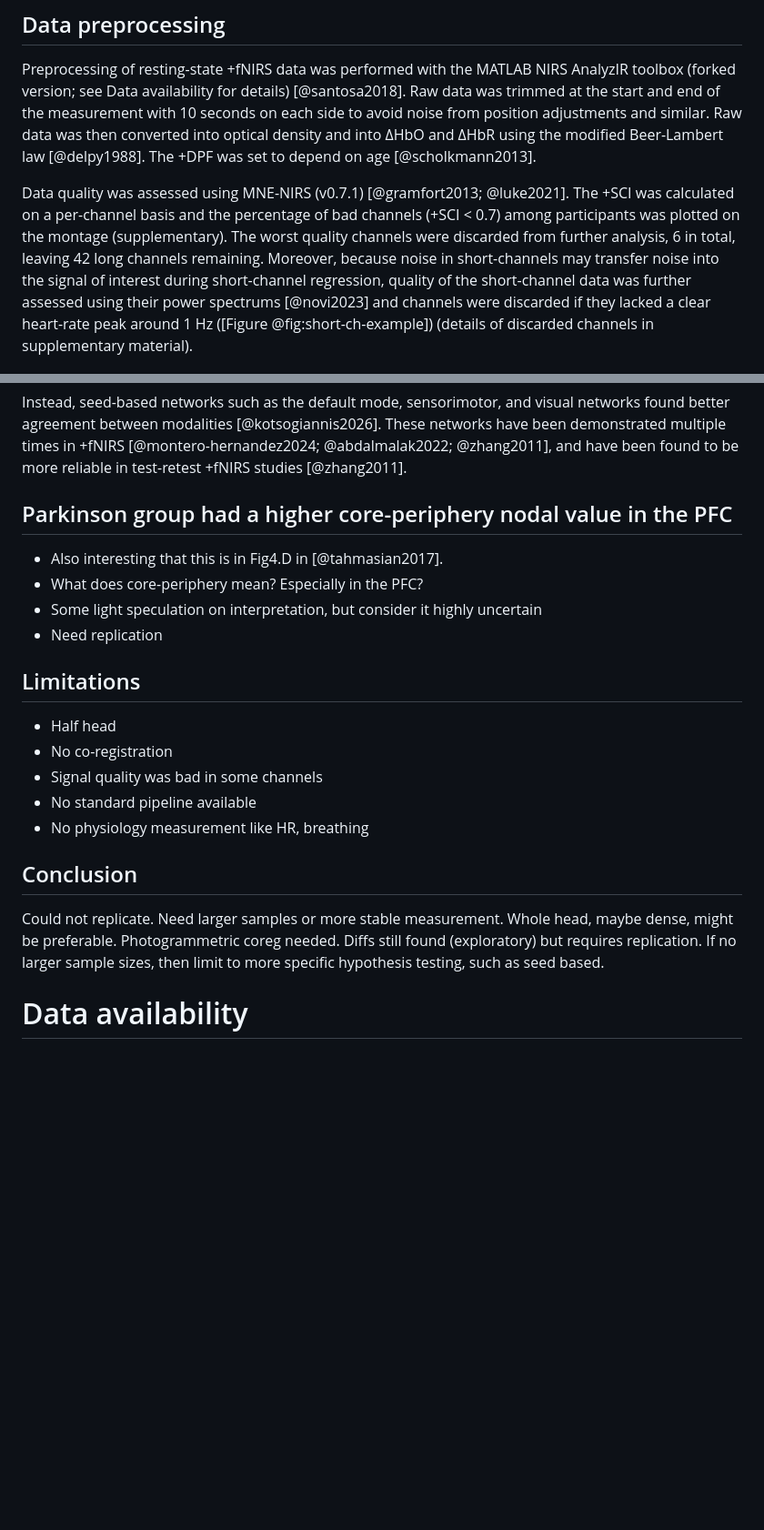
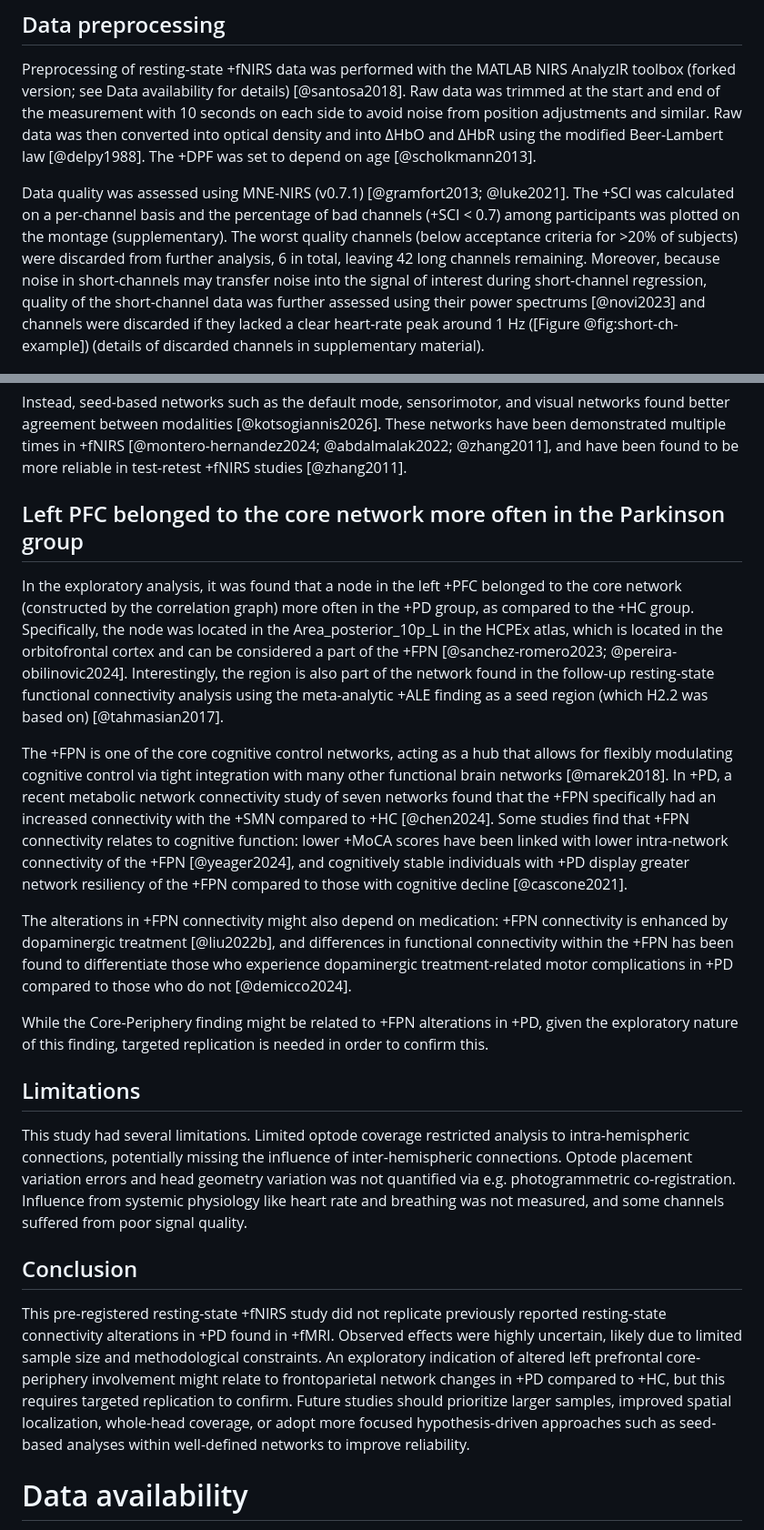
Before and after one commit to alkvi/fnirs_resting_state_pd, a Markdown page: docs/manuscript.md, 2 parts joined by grey strips. Shown at 91% size. Rendered like a GitHub page; blank space fills up the shorter version.

Commit message:
Add discssion on FPN, fix up remaining sections

```diff
--- a/docs/manuscript.md
+++ b/docs/manuscript.md
@@ -128,7 +134,7 @@ The resting-state measurements took place in a calm, dimly lit room, with partic
 
 Preprocessing of resting-state +fNIRS data was performed with the MATLAB NIRS AnalyzIR toolbox (forked version; see Data availability for details) [@santosa2018]. Raw data was trimmed at the start and end of the measurement with 10 seconds on each side to avoid noise from position adjustments and similar. Raw data was then converted into optical density and into ΔHbO and ΔHbR using the modified Beer-Lambert law [@delpy1988]. The +DPF was set to depend on age [@scholkmann2013].
 
-Data quality was assessed using MNE-NIRS (v0.7.1) [@gramfort2013; @luke2021]. The +SCI was calculated on a per-channel basis and the percentage of bad channels (+SCI < 0.7) among participants was plotted on the montage (supplementary). The worst quality channels were discarded from further analysis, 6 in total, leaving 42 long channels remaining. Moreover, because noise in short-channels may transfer noise into the signal of interest during short-channel regression, quality of the short-channel data was further assessed using their power spectrums [@novi2023] and channels were discarded if they lacked a clear heart-rate peak around 1 Hz ([Figure @fig:short-ch-example]) (details of discarded channels in supplementary material).
+Data quality was assessed using MNE-NIRS (v0.7.1) [@gramfort2013; @luke2021]. The +SCI was calculated on a per-channel basis and the percentage of bad channels (+SCI < 0.7) among participants was plotted on the montage (supplementary). The worst quality channels (below acceptance criteria for >20% of subjects) were discarded from further analysis, 6 in total, leaving 42 long channels remaining. Moreover, because noise in short-channels may transfer noise into the signal of interest during short-channel regression, quality of the short-channel data was further assessed using their power spectrums [@novi2023] and channels were discarded if they lacked a clear heart-rate peak around 1 Hz ([Figure @fig:short-ch-example]) (details of discarded channels in supplementary material).
 
 ![Example of filtering via power spectrum inspection, where the S9-D20 short channel lacks a clear peak around 1 Hz and is therefore discarded.](../results_figures/example_short_ch_check.png){#fig:short-ch-example}
 
@@ -207,24 +213,23 @@ Because of issues with whole-brain network analyses described above, more target
 
 Instead, seed-based networks such as the default mode, sensorimotor, and visual networks found better agreement between modalities [@kotsogiannis2026]. These networks have been demonstrated multiple times in +fNIRS [@montero-hernandez2024; @abdalmalak2022; @zhang2011], and have been found to be more reliable in test-retest +fNIRS studies [@zhang2011].
 
-## Parkinson group had a higher core-periphery nodal value in the PFC
+## Left PFC belonged to the core network more often in the Parkinson group
 
-- Also interesting that this is in Fig4.D in [@tahmasian2017].
-- What does core-periphery mean? Especially in the PFC?
-- Some light speculation on interpretation, but consider it highly uncertain
-- Need replication
+In the exploratory analysis, it was found that a node in the left +PFC belonged to the core network (constructed by the correlation graph) more often in the +PD group, as compared to the +HC group. Specifically, the node was located in the Area_posterior_10p_L in the HCPEx atlas, which is located in the orbitofrontal cortex and can be considered a part of the +FPN [@sanchez-romero2023; @pereira-obilinovic2024]. Interestingly, the region is also part of the network found in the follow-up resting-state functional connectivity analysis using the meta-analytic +ALE finding as a seed region (which H2.2 was based on) [@tahmasian2017].
+
+The +FPN is one of the core cognitive control networks, acting as a hub that allows for flexibly modulating cognitive control via tight integration with many other functional brain networks [@marek2018]. In +PD, a recent metabolic network connectivity study of seven networks found that the +FPN specifically had an increased connectivity with the +SMN compared to +HC [@chen2024]. Some studies find that +FPN connectivity relates to cognitive function: lower +MoCA scores have been linked with lower intra-network connectivity of the +FPN [@yeager2024], and cognitively stable individuals with +PD display greater network resiliency of the +FPN compared to those with cognitive decline [@cascone2021].
+
+The alterations in +FPN connectivity might also depend on medication: +FPN connectivity is enhanced by dopaminergic treatment [@liu2022b], and differences in functional connectivity within the +FPN has been found to differentiate those who experience dopaminergic treatment-related motor complications in +PD compared to those who do not [@demicco2024].
+
+While the Core-Periphery finding might be related to +FPN alterations in +PD, given the exploratory nature of this finding, targeted replication is needed in order to confirm this.
 
 ## Limitations
 
-- Half head
-- No co-registration
-- Signal quality was bad in some channels
-- No standard pipeline available
-- No physiology measurement like HR, breathing
+This study had several limitations. Limited optode coverage restricted analysis to intra-hemispheric connections, potentially missing the influence of inter-hemispheric connections. Optode placement variation errors and head geometry variation was not quantified via e.g. photogrammetric co-registration. Influence from systemic physiology like heart rate and breathing was not measured, and some channels suffered from poor signal quality.
 
 ## Conclusion
 
-Could not replicate. Need larger samples or more stable measurement. Whole head, maybe dense, might be preferable. Photogrammetric coreg needed. Diffs still found (exploratory) but requires replication. If no larger sample sizes, then limit to more specific hypothesis testing, such as seed based.
+This pre-registered resting-state +fNIRS study did not replicate previously reported resting-state connectivity alterations in +PD found in +fMRI. Observed effects were highly uncertain, likely due to limited sample size and methodological constraints. An exploratory indication of altered left prefrontal core-periphery involvement might relate to frontoparietal network changes in +PD compared to +HC, but this requires targeted replication to confirm. Future studies should prioritize larger samples, improved spatial localization, whole-head coverage, or adopt more focused hypothesis-driven approaches such as seed-based analyses within well-defined networks to improve reliability.
 
 # Data availability
 
```
Also changed, not shown: other parts of docs/manuscript.md (+25 -19 lines).
